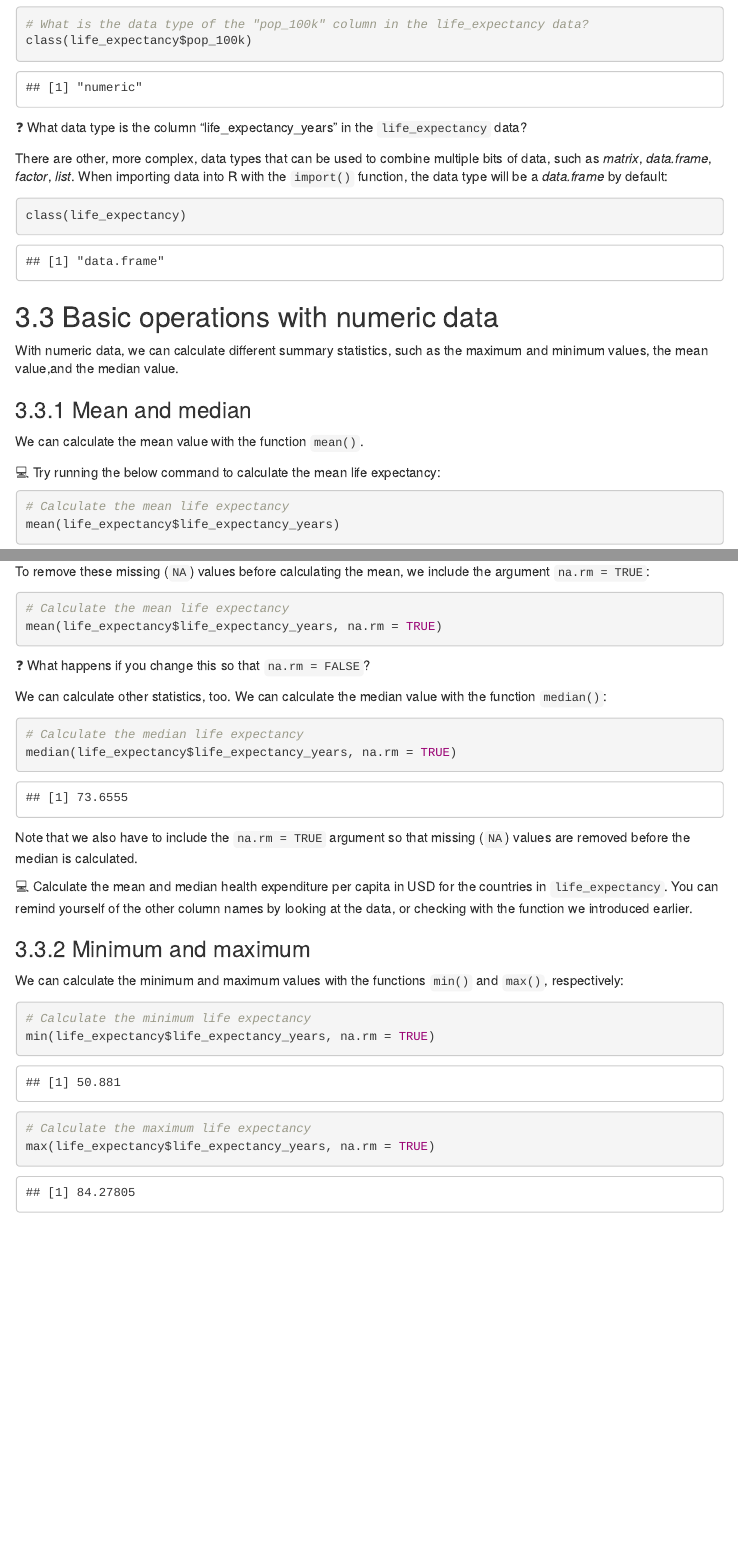
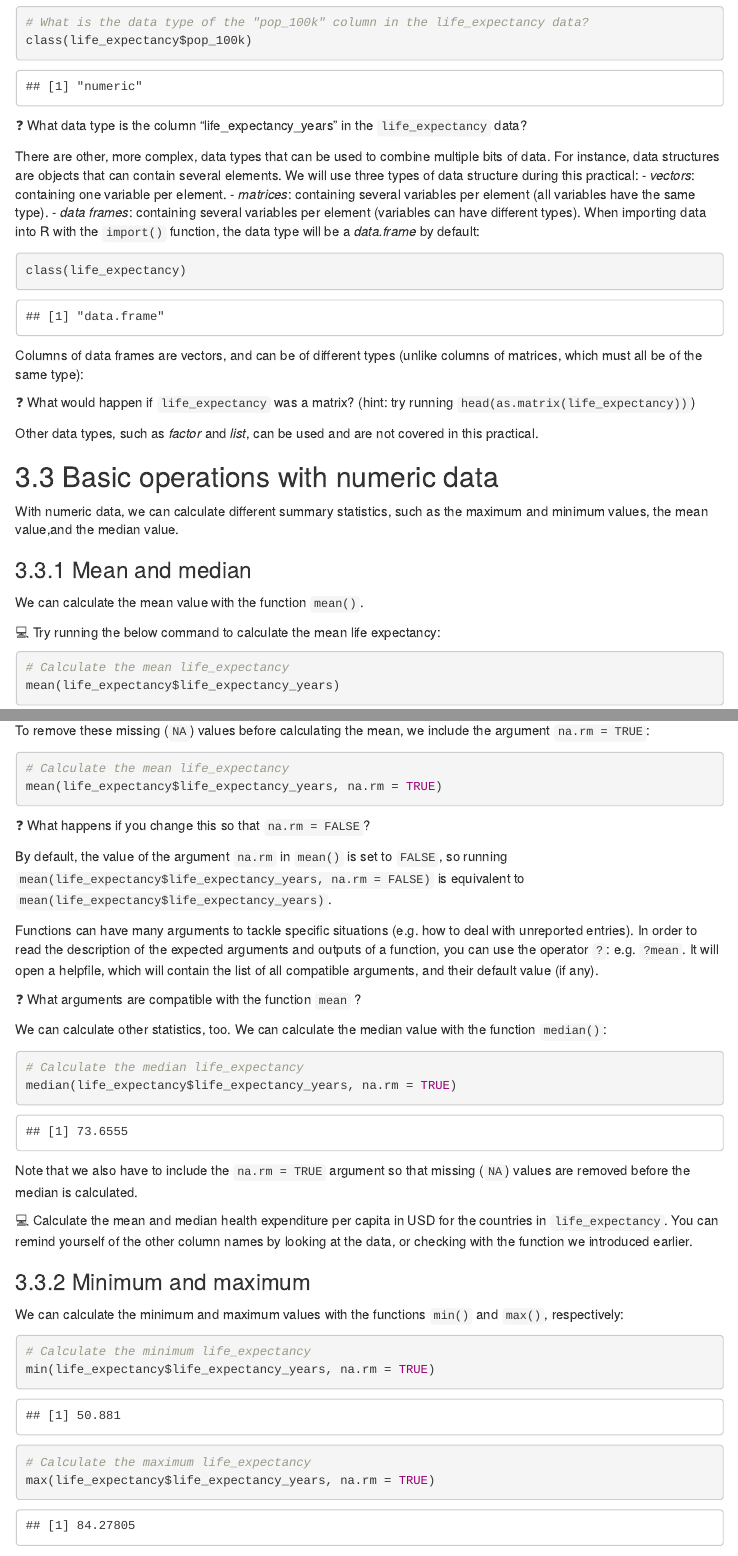
Before and after one commit to alxsrobert/intro_to_R_2022, an R Markdown document (exercises/session_1.Rmd): the page in a window 1100 px wide, from 6390 px down before the commit and from 6420 px down after it, so that both start at the same text, and a second part further down, joined at a grey line. The pictures show the output file exercises/session_1.html that the author committed with the source, opened offline; menus at the side of the page are left out.

Commit message:
Bits on helpfile (slides + pract) and data structure (pract)

````diff
--- a/exercises/session_1.Rmd
+++ b/exercises/session_1.Rmd
@@ -309,11 +309,20 @@ class(life_expectancy$pop_100k)
 
 `r emoji::emoji("question")` What data type is the column "life_expectancy_years" in the `life_expectancy` data?
 
-There are other, more complex, data types that can be used to combine multiple bits of data, such as *matrix*, *data.frame*, *factor*, *list*. When importing data into R with the `import()` function, the data type will be a *data.frame* by default:
+There are other, more complex, data types that can be used to combine multiple bits of data. For instance, data structures are objects that can contain several elements. We will use three types of data structure during this practical:
+-   *vectors*: containing one variable per element.
+-   *matrices*: containing several variables per element (all variables have the same type).
+-   *data frames*: containing several variables per element (variables can have different types). When importing data into R with the `import()` function, the data type will be a *data.frame* by default:
 
 ```{r}
 class(life_expectancy)
 ```
+
+Columns of data frames are vectors, and can be of different types (unlike columns of matrices, which must all be of the same type):
+
+`r emoji::emoji("question")` What would happen if `life_expectancy` was a matrix? (hint: try running `head(as.matrix(life_expectancy))`)
+
+Other data types, such as *factor* and *list*, can be used and are not covered in this practical.
 
 
 ## Basic operations with numeric data
@@ -336,16 +345,22 @@ This will return `NA` - not very helpful! This happens because there are missing
 To remove these missing (`NA`) values before calculating the mean, we include the argument `na.rm = TRUE`:
 
 ```{r, eval = FALSE}
-# Calculate the mean life expectancy
+# Calculate the mean life_expectancy
 mean(life_expectancy$life_expectancy_years, na.rm = TRUE)
 ```
 
 `r emoji::emoji("question")` What happens if you change this so that `na.rm = FALSE`?
 
+By default, the value of the argument `na.rm` in `mean()` is set to `FALSE`, so running `mean(life_expectancy$life_expectancy_years, na.rm = FALSE)` is equivalent to `mean(life_expectancy$life_expectancy_years)`.
+
+Functions can have many arguments to tackle specific situations (e.g. how to deal with unreported entries). In order to read the description of the expected arguments and outputs of a function, you can use the operator `?`: e.g. `?mean`. It will open a helpfile, which will contain the list of all compatible arguments, and their default value (if any).
+
+`r emoji::emoji("question")` What arguments are compatible with the function `mean` ?
+
 We can calculate other statistics, too. We can calculate the median value with the function `median()`:
 
 ```{r}
-# Calculate the median life expectancy
+# Calculate the median life_expectancy
 median(life_expectancy$life_expectancy_years, na.rm = TRUE)
 ```
 
@@ -358,10 +373,10 @@ Note that we also have to include the `na.rm = TRUE` argument so that missing (`
 We can calculate the minimum and maximum values with the functions `min()` and `max()`, respectively:
 
 ```{r}
-# Calculate the minimum life expectancy
+# Calculate the minimum life_expectancy
 min(life_expectancy$life_expectancy_years, na.rm = TRUE)
 
-# Calculate the maximum life expectancy
+# Calculate the maximum life_expectancy
 max(life_expectancy$life_expectancy_years, na.rm = TRUE)
 ```
 
@@ -383,3 +401,7 @@ IQR(life_expectancy$life_expectancy_years, na.rm = TRUE)
+```{r}
+# Show the summary of each column in life_expectancy
+summary(life_expectancy)
+```
 
 
 ## Exporting data
````
Also changed, not shown: exercises/session_1.html, exercises/session_1.Rmd (9 more changed lines).
